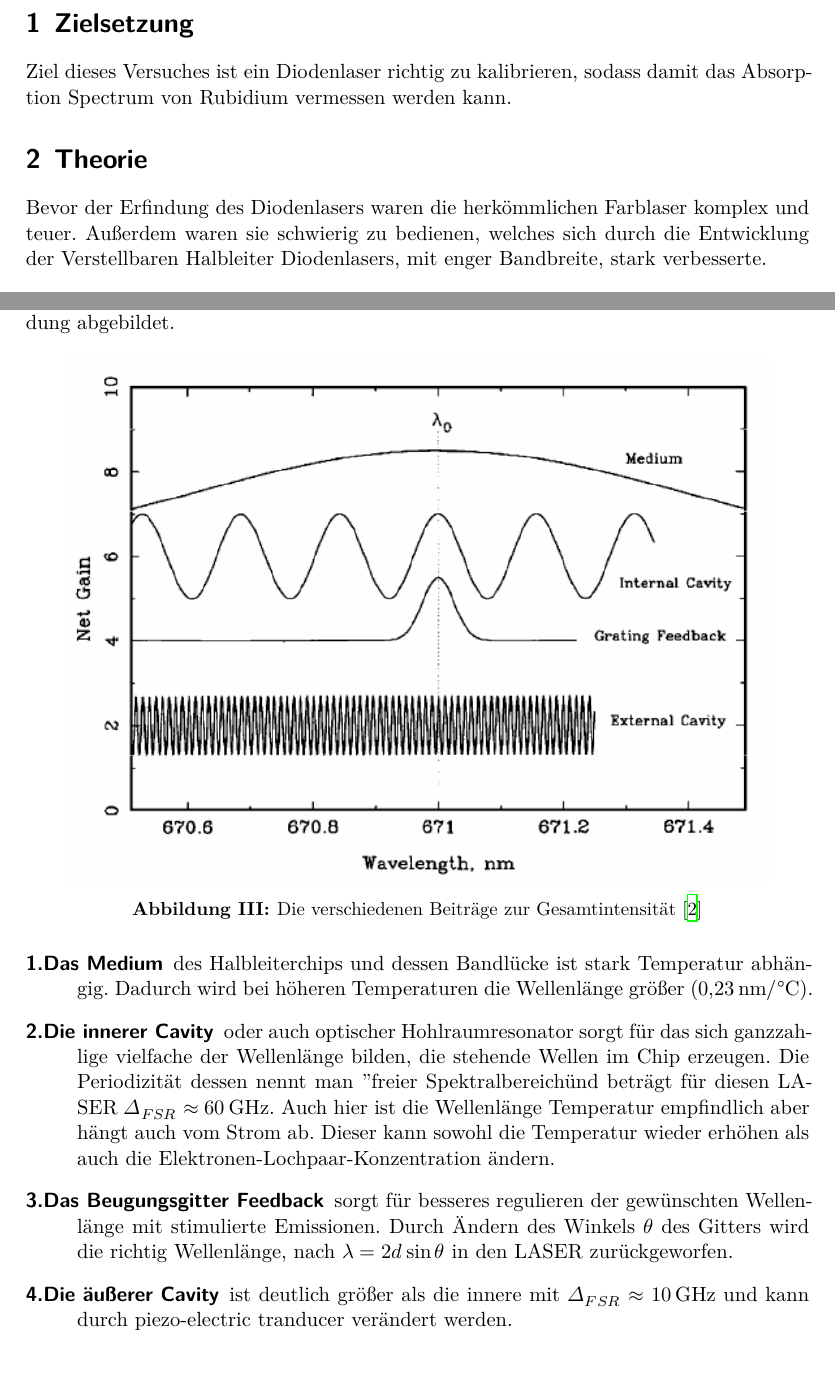
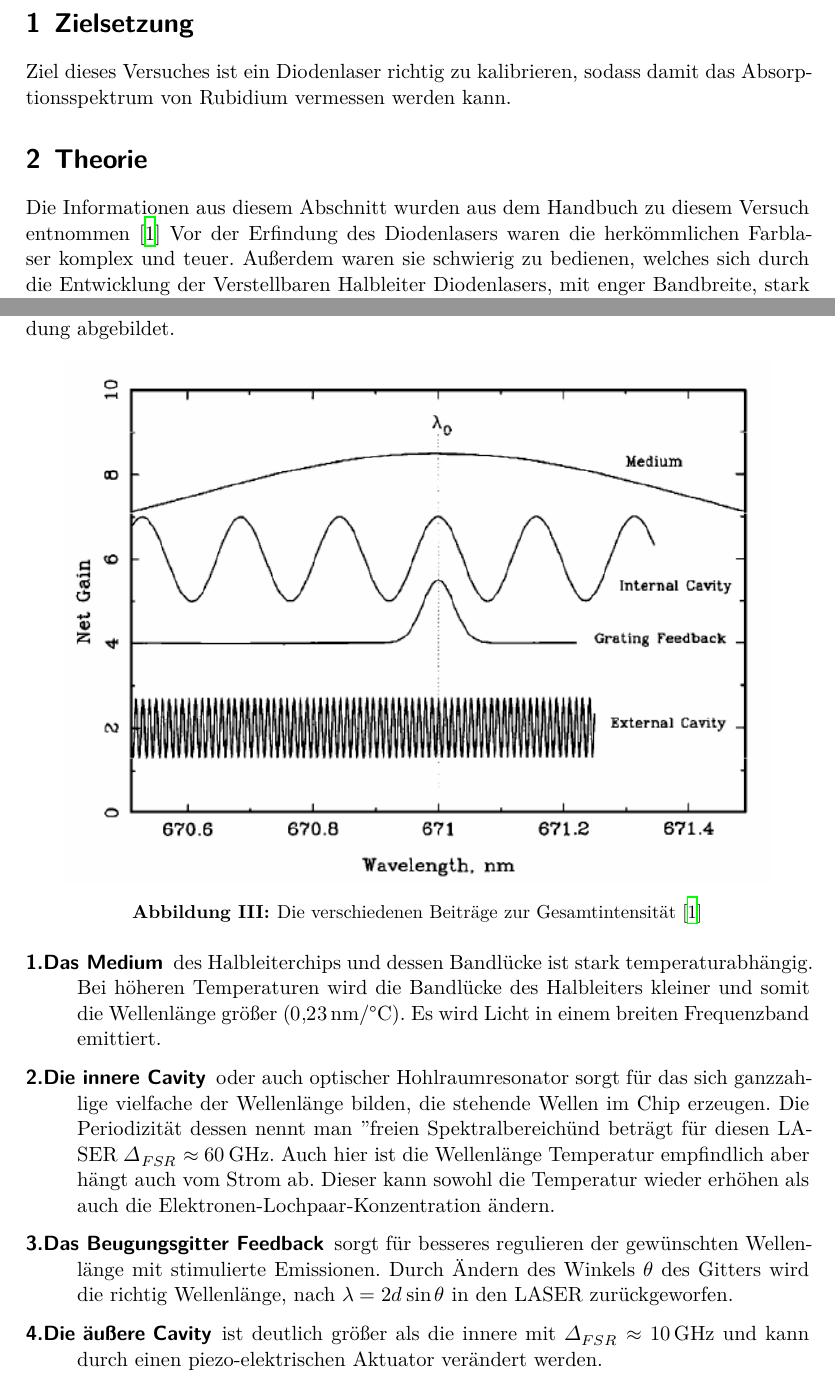
Before and after one commit to Enno-Enno/FP_1, a LaTeX document (01_V60/V60.tex): two parts of pages 3 and 5 of 10, joined at a grey line, cut so that both start at the same text. Compiled offline with XeLaTeX.

Commit message:
Ein paar korrekturen und ein bisschen was für Bene zum korrigieren

```diff
--- a/01_V60/V60.tex
+++ b/01_V60/V60.tex
@@ -12,11 +12,12 @@
 \newpage
 
 \section{Zielsetzung}
-Ziel dieses Versuches ist ein Diodenlaser richtig zu kalibrieren, sodass damit das Absorption Spectrum von Rubidium vermessen werden kann.
+Ziel dieses Versuches ist ein Diodenlaser richtig zu kalibrieren, sodass damit das Absorptionsspektrum von Rubidium vermessen werden kann.
 %---------------------------------------------------------------------------------------------------------------------------------------------------------------%
 
 \section{Theorie}
-Bevor der Erfindung des Diodenlasers waren die herkömmlichen Farblaser komplex und teuer.
+Die Informationen aus diesem Abschnitt wurden aus dem Handbuch zu diesem Versuch entnommen \cite{man:v60}
+Vor der Erfindung des Diodenlasers waren die herkömmlichen Farblaser komplex und teuer.
 Außerdem waren sie schwierig zu bedienen, welches sich durch die Entwicklung der Verstellbaren Halbleiter Diodenlasers, mit enger Bandbreite, stark verbesserte.
 
 \subsection{Funktionsweise eines Diodenlasers}
@@ -68,15 +70,18 @@ Die verschiedenen Anteile an der Gesamtintensität des LASER sind in folgender A
 \end{figure}
 
 \begin{description}
-    \item[1.Das Medium] des Halbleiterchips und dessen Bandlücke ist stark Temperatur abhängig.
-    Dadurch wird bei höheren Temperaturen die Wellenlänge größer ($\qty{0.23}{\nano\meter\per\celsius}$).
-    \item[2.Die innerer Cavity] oder auch optischer Hohlraumresonator sorgt für das sich ganzzahlige vielfache der Wellenlänge bilden, die stehende Wellen im Chip erzeugen.
-    Die Periodizität dessen nennt man "freier Spektralbereich" und beträgt für diesen LASER $\Delta_{FSR} \approx  \qty{60}{\giga\hertz}$.
+    \item[1.Das Medium] des Halbleiterchips und dessen Bandlücke ist stark temperaturabhängig.
+    Bei höheren Temperaturen wird die Bandlücke des Halbleiters kleiner und somit die Wellenlänge größer ($\qty{0.23}{\nano\meter\per\celsius}$).
+    Es wird Licht in einem breiten Frequenzband emittiert.
+    \item[2.Die innere Cavity] oder auch optischer Hohlraumresonator sorgt für das sich ganzzahlige vielfache der Wellenlänge bilden, % Das ist nicht präzise @BENE
+    die stehende Wellen im Chip erzeugen.
+    Die Periodizität dessen nennt man "freien Spektralbereich" und beträgt für diesen
+    LASER $\Delta_{FSR} \approx  \qty{60}{\giga\hertz}$.
     Auch hier ist die Wellenlänge Temperatur empfindlich aber hängt auch vom Strom ab.
     Dieser kann sowohl die Temperatur wieder erhöhen als auch die Elektronen-Lochpaar-Konzentration ändern.
     \item[3.Das Beugungsgitter Feedback] sorgt für besseres regulieren der gewünschten Wellenlänge mit stimulierte Emissionen.
     Durch Ändern des Winkels $\theta $ des Gitters wird die richtig Wellenlänge, nach $\lambda =2d \sin\theta $ in den LASER zurückgeworfen.
-    \item[4.Die äußerer Cavity] ist deutlich größer als die innere mit $\Delta_{FSR} \approx  \qty{10}{\giga\hertz}$ und kann durch piezo-electric tranducer verändert werden.
+    \item[4.Die äußere Cavity] ist deutlich größer als die innere mit $\Delta_{FSR} \approx  \qty{10}{\giga\hertz}$ und kann durch einen piezo-elektrischen Aktuator verändert werden.
 \end{description}
 
 \subsection{Mode Hop}
```
Also changed, not shown: 01_V60/V60.tex (19 more changed lines), 1 other file.
